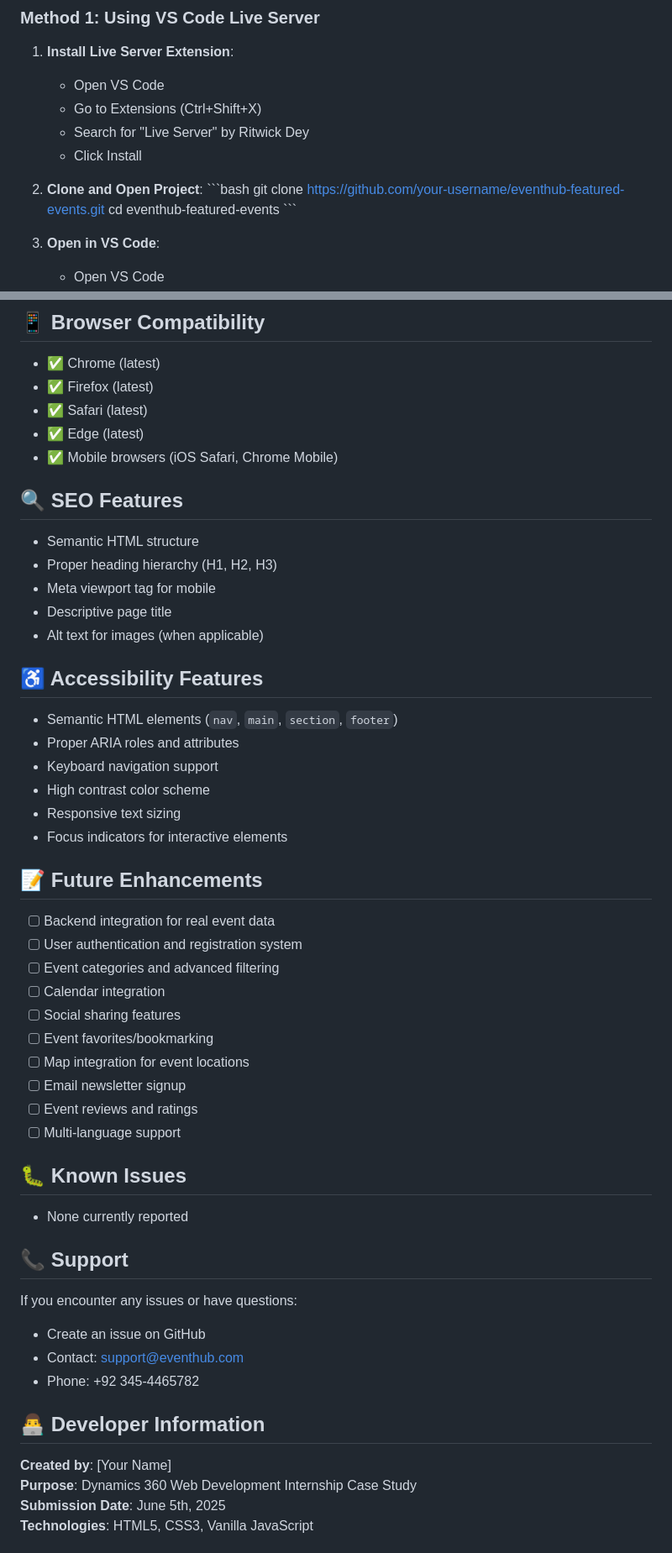
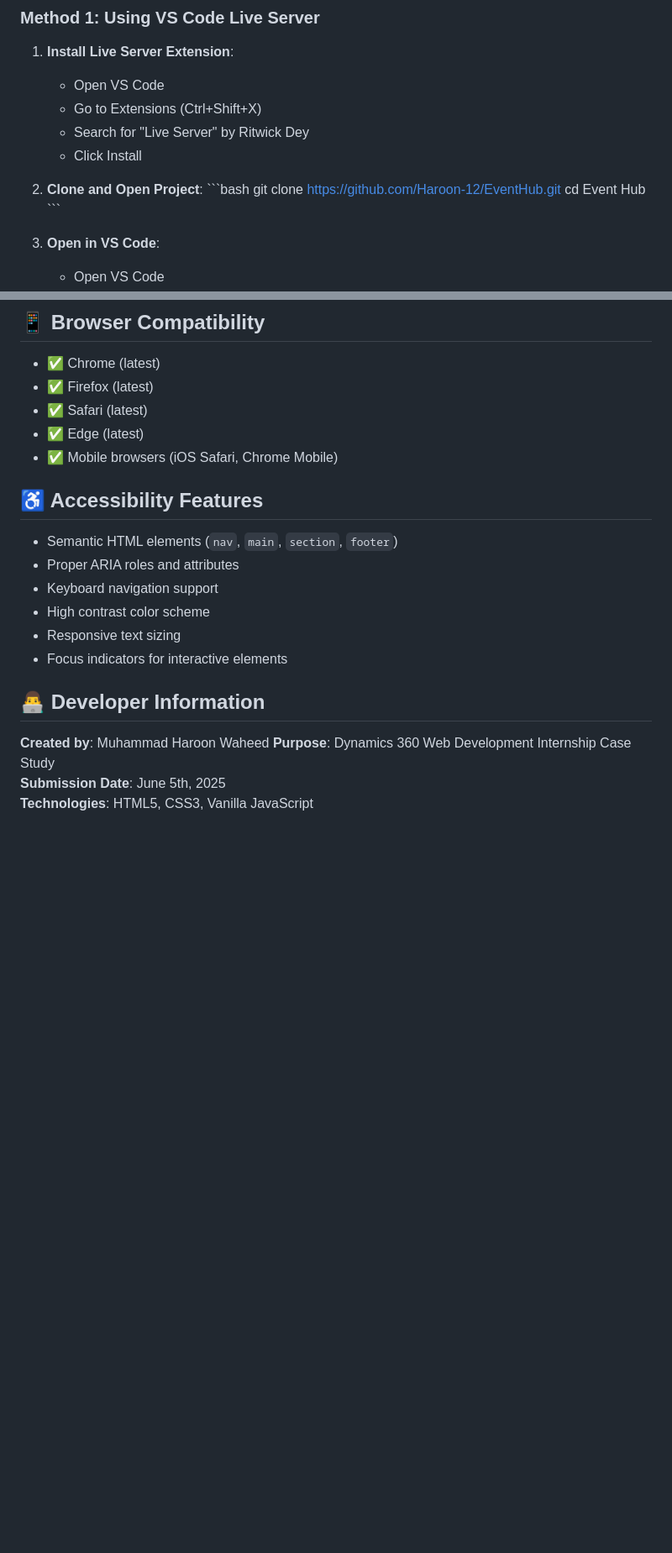
Before and after one commit to Haroon-12/EventHub, a Markdown page: README.md, 2 parts joined by grey strips. Shown at 84% size. Drawn GitHub-style; blank space fills up the shorter version.

```diff
--- a/README.md
+++ b/README.md
@@ -89,8 +89,8 @@ The website is fully responsive and optimized for:
 
 2. **Clone and Open Project**:
    \`\`\`bash
-   git clone https://github.com/your-username/eventhub-featured-events.git
-   cd eventhub-featured-events
+   git clone https://github.com/Haroon-12/EventHub.git
+   cd Event Hub
    \`\`\`
 
 3. **Open in VS Code**:
@@ -221,13 +192,6 @@ Update contact details in both the contact section and footer in `index.html`.
 - ✅ Edge (latest)
 - ✅ Mobile browsers (iOS Safari, Chrome Mobile)
 
-## 🔍 SEO Features
-
-- Semantic HTML structure
-- Proper heading hierarchy (H1, H2, H3)
-- Meta viewport tag for mobile
-- Descriptive page title
-- Alt text for images (when applicable)
 
 ## ♿ Accessibility Features
 
@@ -238,33 +202,10 @@ Update contact details in both the contact section and footer in `index.html`.
 - Responsive text sizing
 - Focus indicators for interactive elements
 
-## 📝 Future Enhancements
-
-- [ ] Backend integration for real event data
-- [ ] User authentication and registration system
-- [ ] Event categories and advanced filtering
-- [ ] Calendar integration
-- [ ] Social sharing features
-- [ ] Event favorites/bookmarking
-- [ ] Map integration for event locations
-- [ ] Email newsletter signup
-- [ ] Event reviews and ratings
-- [ ] Multi-language support
-
-## 🐛 Known Issues
-
-- None currently reported
-
-## 📞 Support
-
-If you encounter any issues or have questions:
-- Create an issue on GitHub
-- Contact: support@eventhub.com
-- Phone: +92 345-4465782
 
 ## 👨‍💻 Developer Information
 
-**Created by**: [Your Name]
+**Created by**: Muhammad Haroon Waheed
 **Purpose**: Dynamics 360 Web Development Internship Case Study
 **Submission Date**: June 5th, 2025
 **Technologies**: HTML5, CSS3, Vanilla JavaScript
```
Also changed, not shown: other parts of README.md (+0 -64 lines).
